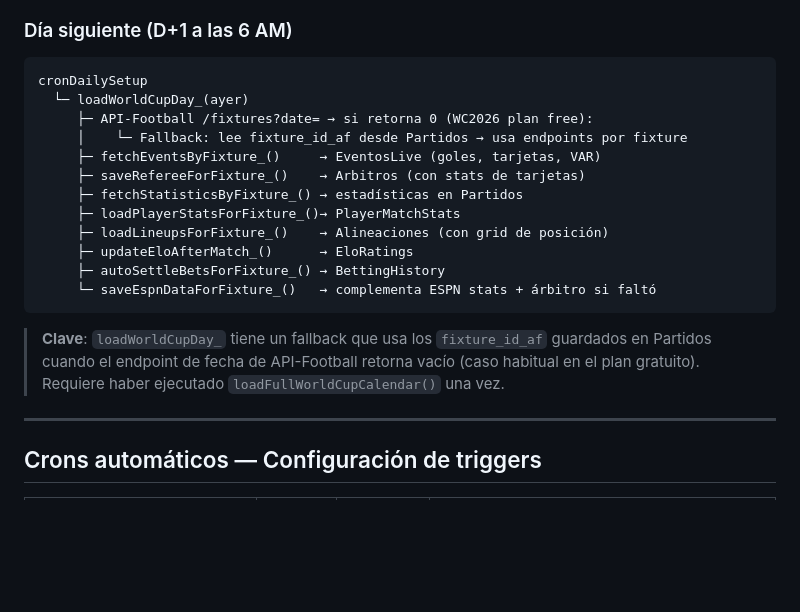
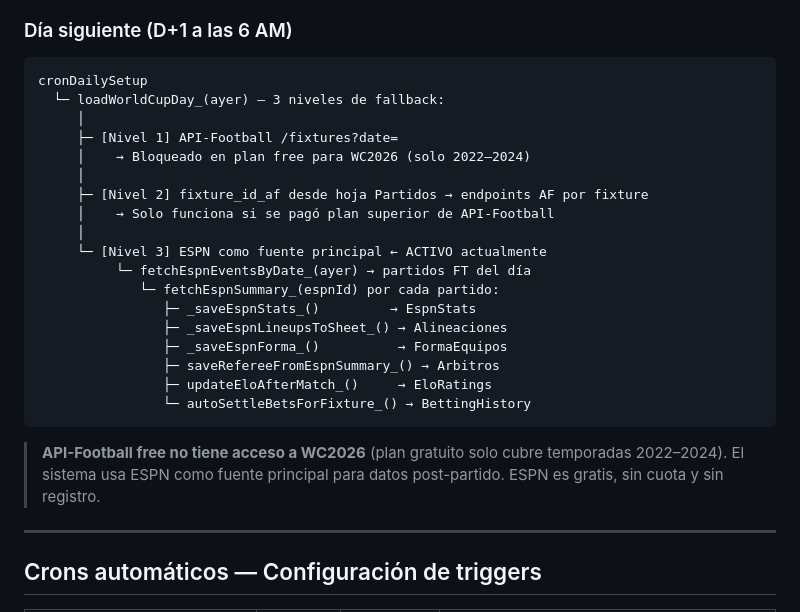
Before and after one commit to bodegafresh/world_cup_2026, a Markdown page: README.md, the part around one of its changes. Rendered like a GitHub page; blank space fills up the shorter version.

````diff
--- a/README.md
+++ b/README.md
@@ -51,20 +51,26 @@ cronPostMatch (c/hora)
 ### Día siguiente (D+1 a las 6 AM)
 ```
 cronDailySetup
-  └─ loadWorldCupDay_(ayer)
-     ├─ API-Football /fixtures?date= → si retorna 0 (WC2026 plan free):
-     │    └─ Fallback: lee fixture_id_af desde Partidos → usa endpoints por fixture
-     ├─ fetchEventsByFixture_()     → EventosLive (goles, tarjetas, VAR)
-     ├─ saveRefereeForFixture_()    → Arbitros (con stats de tarjetas)
-     ├─ fetchStatisticsByFixture_() → estadísticas en Partidos
-     ├─ loadPlayerStatsForFixture_()→ PlayerMatchStats
-     ├─ loadLineupsForFixture_()    → Alineaciones (con grid de posición)
-     ├─ updateEloAfterMatch_()      → EloRatings
-     ├─ autoSettleBetsForFixture_() → BettingHistory
-     └─ saveEspnDataForFixture_()   → complementa ESPN stats + árbitro si faltó
+  └─ loadWorldCupDay_(ayer) — 3 niveles de fallback:
+     │
+     ├─ [Nivel 1] API-Football /fixtures?date=
+     │    → Bloqueado en plan free para WC2026 (solo 2022–2024)
+     │
+     ├─ [Nivel 2] fixture_id_af desde hoja Partidos → endpoints AF por fixture
+     │    → Solo funciona si se pagó plan superior de API-Football
+     │
+     └─ [Nivel 3] ESPN como fuente principal ← ACTIVO actualmente
+          └─ fetchEspnEventsByDate_(ayer) → partidos FT del día
+             └─ fetchEspnSummary_(espnId) por cada partido:
+                ├─ _saveEspnStats_()         → EspnStats
+                ├─ _saveEspnLineupsToSheet_() → Alineaciones
+                ├─ _saveEspnForma_()          → FormaEquipos
+                ├─ saveRefereeFromEspnSummary_() → Arbitros
+                ├─ updateEloAfterMatch_()     → EloRatings
+                └─ autoSettleBetsForFixture_() → BettingHistory
 ```
 
-> **Clave**: `loadWorldCupDay_` tiene un fallback que usa los `fixture_id_af` guardados en Partidos cuando el endpoint de fecha de API-Football retorna vacío (caso habitual en el plan gratuito). Requiere haber ejecutado `loadFullWorldCupCalendar()` una vez.
+> **API-Football free no tiene acceso a WC2026** (plan gratuito solo cubre temporadas 2022–2024). El sistema usa ESPN como fuente principal para datos post-partido. ESPN es gratis, sin cuota y sin registro.
 
 ---
 
````
Also changed, not shown: other parts of README.md (+11 -22 lines).
